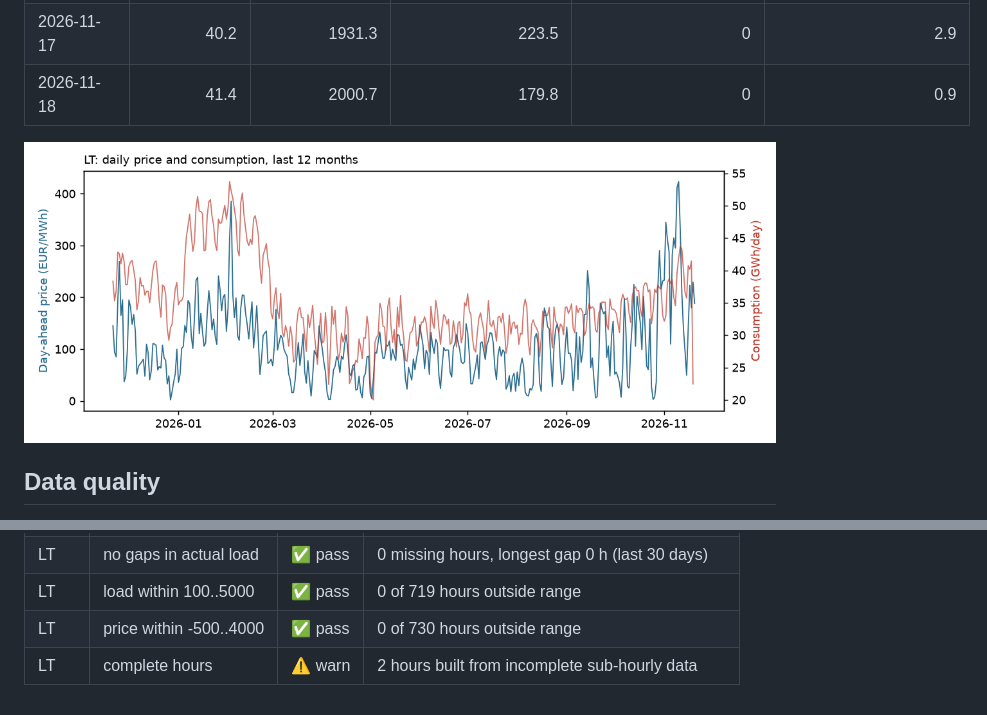
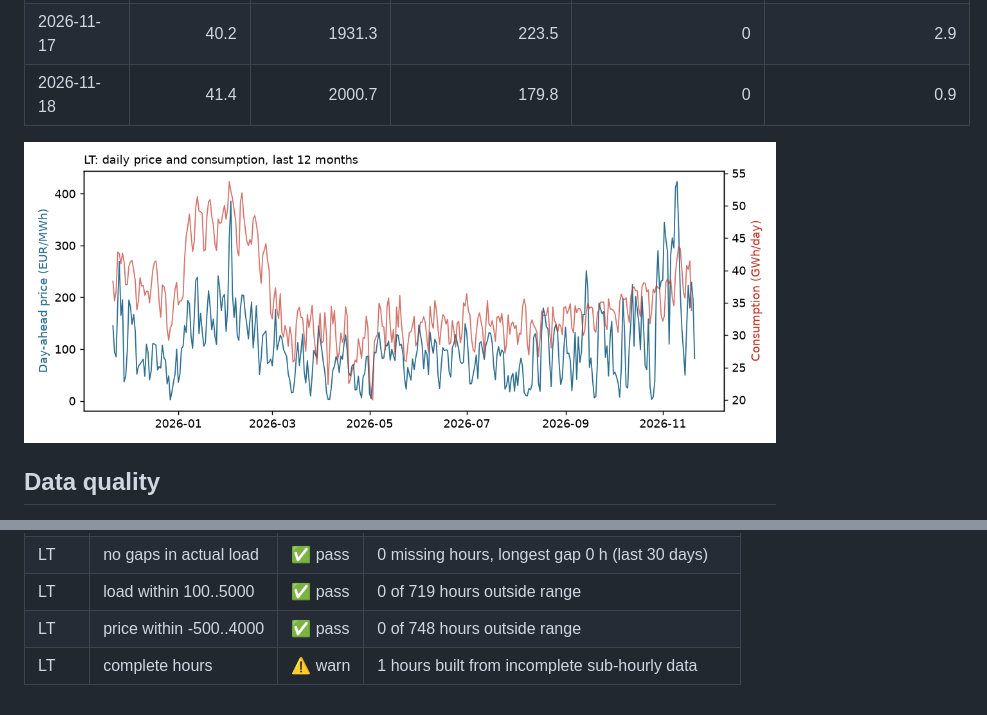
Before and after one commit to mantas123456/energy-data-pipeline, a Markdown page: reports/LT.md, 2 parts joined by grey strips. GitHub-like rendering; pictures changed too: reports/LT_daily.png.

Commit message:
Data refresh 2026-11-19

```diff
--- a/reports/LT.md
+++ b/reports/LT.md
@@ -51,4 +51,4 @@ Generated 2026-11-19 12:06 UTC
 | LT | no gaps in actual load | ✅ pass | 0 missing hours, longest gap 0 h (last 30 days) |
 | LT | load within 100..5000 | ✅ pass | 0 of 719 hours outside range |
-| LT | price within -500..4000 | ✅ pass | 0 of 730 hours outside range |
-| LT | complete hours | ⚠️ warn | 2 hours built from incomplete sub-hourly data |
+| LT | price within -500..4000 | ✅ pass | 0 of 748 hours outside range |
+| LT | complete hours | ⚠️ warn | 1 hours built from incomplete sub-hourly data |
```
Also changed, not shown: other parts of reports/LT.md (+3 -3 lines), 2 other files.
